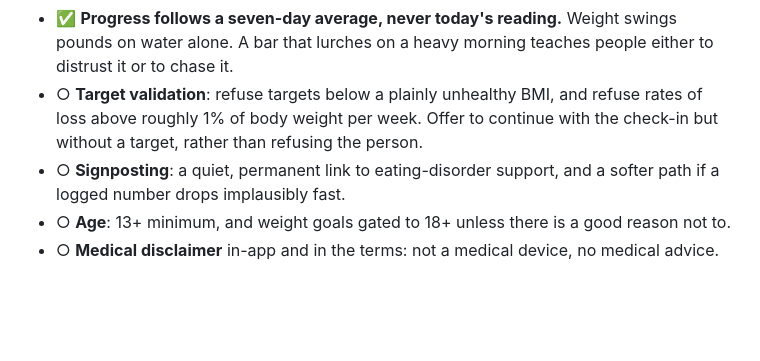
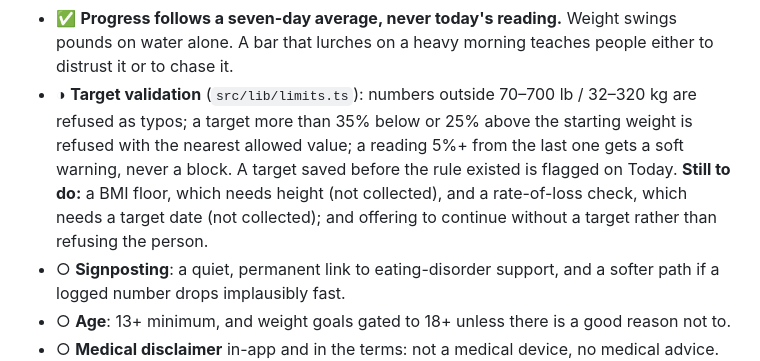
Before and after one commit to ammanchuhan/SnitchDog, a Markdown page: docs/TECHNICAL_SPEC.md, the part around the change. GitHub-like rendering; blank space fills up the shorter version.

Commit message:
Note in the spec that target validation is partly done

```diff
--- a/docs/TECHNICAL_SPEC.md
+++ b/docs/TECHNICAL_SPEC.md
@@ -264,9 +264,12 @@ Weight-loss software can do real harm to people with disordered eating. Rules, i
   three readings a week produce an honest average.
 - ✅ **Progress follows a seven-day average, never today's reading.** Weight swings pounds on water
   alone. A bar that lurches on a heavy morning teaches people either to distrust it or to chase it.
-- ○ **Target validation**: refuse targets below a plainly unhealthy BMI, and refuse rates of loss
-  above roughly 1% of body weight per week. Offer to continue with the check-in but without a
-  target, rather than refusing the person.
+- ◑ **Target validation** (`src/lib/limits.ts`): numbers outside 70–700 lb / 32–320 kg are refused
+  as typos; a target more than 35% below or 25% above the starting weight is refused with the
+  nearest allowed value; a reading 5%+ from the last one gets a soft warning, never a block. A
+  target saved before the rule existed is flagged on Today. **Still to do:** a BMI floor, which
+  needs height (not collected), and a rate-of-loss check, which needs a target date (not
+  collected); and offering to continue without a target rather than refusing the person.
 - ○ **Signposting**: a quiet, permanent link to eating-disorder support, and a softer path if a
   logged number drops implausibly fast.
 - ○ **Age**: 13+ minimum, and weight goals gated to 18+ unless there is a good reason not to.
```
